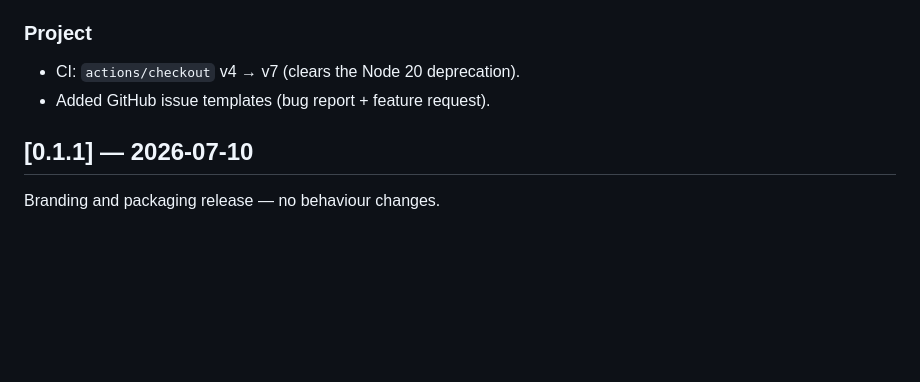
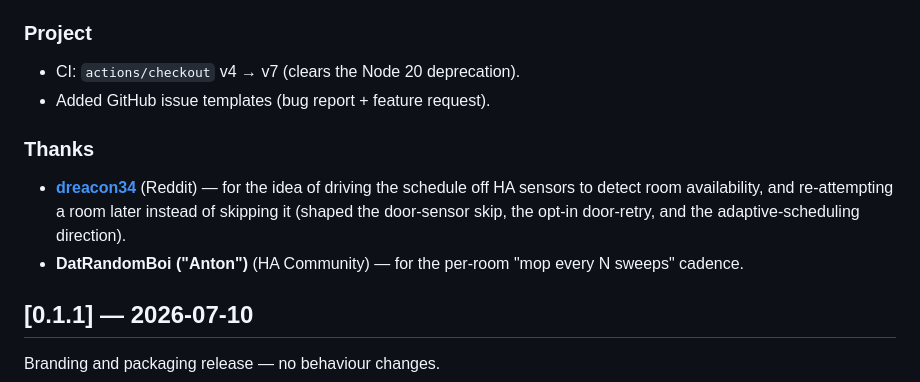
Before and after one commit to botts7/dreame-scheduler, a Markdown page: CHANGELOG.md, the part around the change. Drawn GitHub-style; blank space fills up the shorter version.

```diff
--- a/CHANGELOG.md
+++ b/CHANGELOG.md
@@ -62,6 +62,14 @@ room and signals there so you can find the blockage.
 - CI: `actions/checkout` v4 → v7 (clears the Node 20 deprecation).
 - Added GitHub issue templates (bug report + feature request).
 
+### Thanks
+- **[dreacon34](https://www.reddit.com/user/dreacon34)** (Reddit) — for the idea of
+  driving the schedule off HA sensors to detect room availability, and
+  re-attempting a room later instead of skipping it (shaped the door-sensor skip,
+  the opt-in door-retry, and the adaptive-scheduling direction).
+- **DatRandomBoi ("Anton")** (HA Community) — for the per-room "mop every N
+  sweeps" cadence.
+
 ## [0.1.1] — 2026-07-10
 
 Branding and packaging release — no behaviour changes.
```
Also changed, not shown: README.md (+13 -0 lines).
